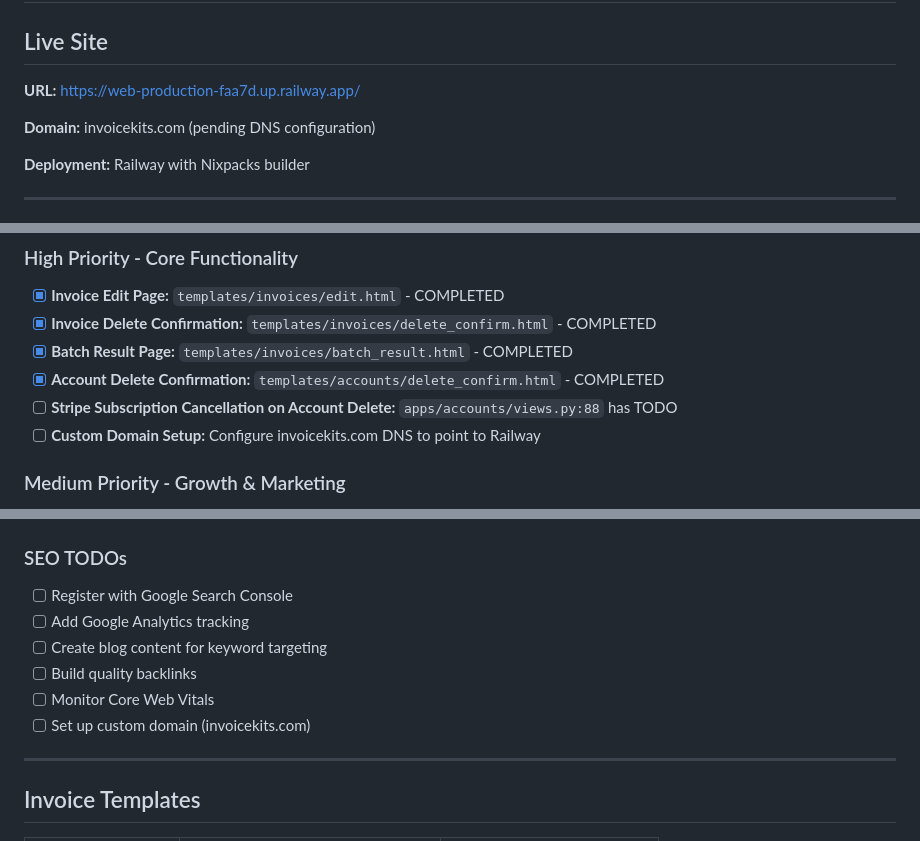
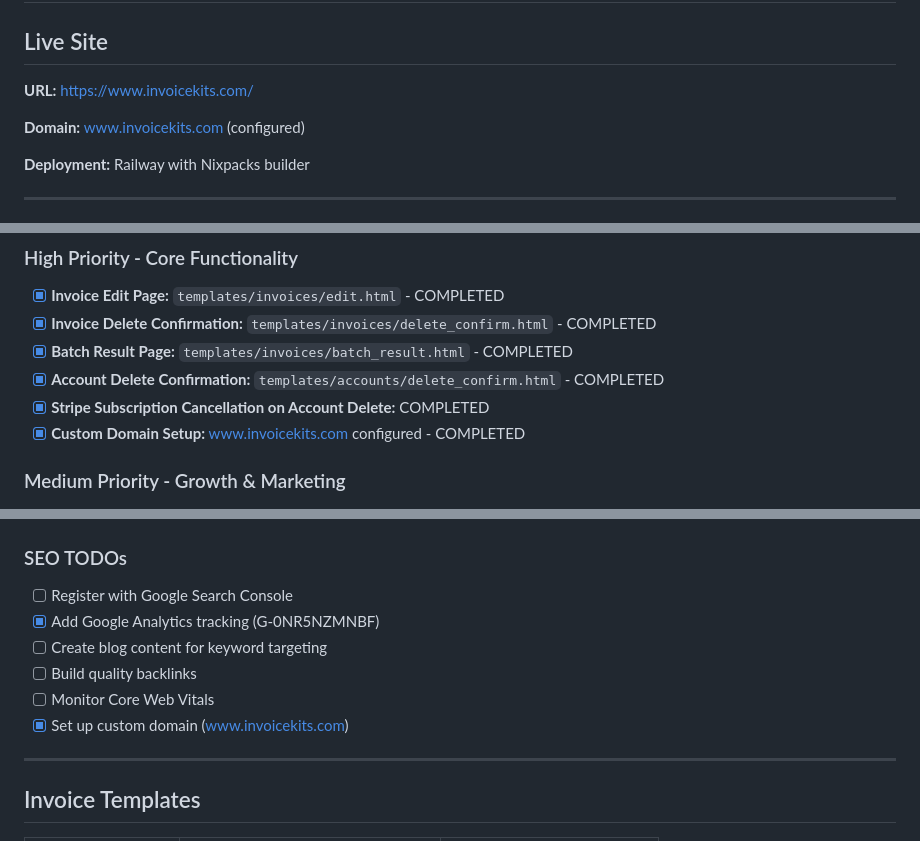
Before and after one commit to ryanpate/invoice-generator, a Markdown page: CLAUDE.md, 3 parts joined by grey strips. Rendered like a GitHub page.

Commit message:
Mark all High Priority TODOs as complete
- Stripe subscription cancellation on account delete: COMPLETED
- Custom domain setup: www.invoicekits.com configured
- Update Live Site URL to https://www.invoicekits.com/
- Update SEO TODOs section

🤖 Generated with [Claude Code](https://claude.com/claude-code)

Co-Authored-By: Claude Opus 4.5 <noreply@anthropic.com>

```diff
--- a/CLAUDE.md
+++ b/CLAUDE.md
@@ -1,9 +1,9 @@
 # InvoiceKits - Project Status
 
 ## Live Site
-**URL:** https://web-production-faa7d.up.railway.app/
+**URL:** https://www.invoicekits.com/
 
-**Domain:** invoicekits.com (pending DNS configuration)
+**Domain:** www.invoicekits.com (configured)
 
 **Deployment:** Railway with Nixpacks builder
 
@@ -63,8 +63,8 @@
 - [x] **Invoice Delete Confirmation:** `templates/invoices/delete_confirm.html` - COMPLETED
 - [x] **Batch Result Page:** `templates/invoices/batch_result.html` - COMPLETED
 - [x] **Account Delete Confirmation:** `templates/accounts/delete_confirm.html` - COMPLETED
-- [ ] **Stripe Subscription Cancellation on Account Delete:** `apps/accounts/views.py:88` has TODO
-- [ ] **Custom Domain Setup:** Configure invoicekits.com DNS to point to Railway
+- [x] **Stripe Subscription Cancellation on Account Delete:** COMPLETED
+- [x] **Custom Domain Setup:** www.invoicekits.com configured - COMPLETED
 
 ### Medium Priority - Growth & Marketing
 - [ ] **Google Search Console:** Add verification meta tag or DNS record
@@ -241,11 +241,11 @@ invoice_generator/
 
 ### SEO TODOs
 - [ ] Register with Google Search Console
-- [ ] Add Google Analytics tracking
+- [x] Add Google Analytics tracking (G-0NR5NZMNBF)
 - [ ] Create blog content for keyword targeting
 - [ ] Build quality backlinks
 - [ ] Monitor Core Web Vitals
-- [ ] Set up custom domain (invoicekits.com)
+- [x] Set up custom domain (www.invoicekits.com)
 
 ---
 
```
